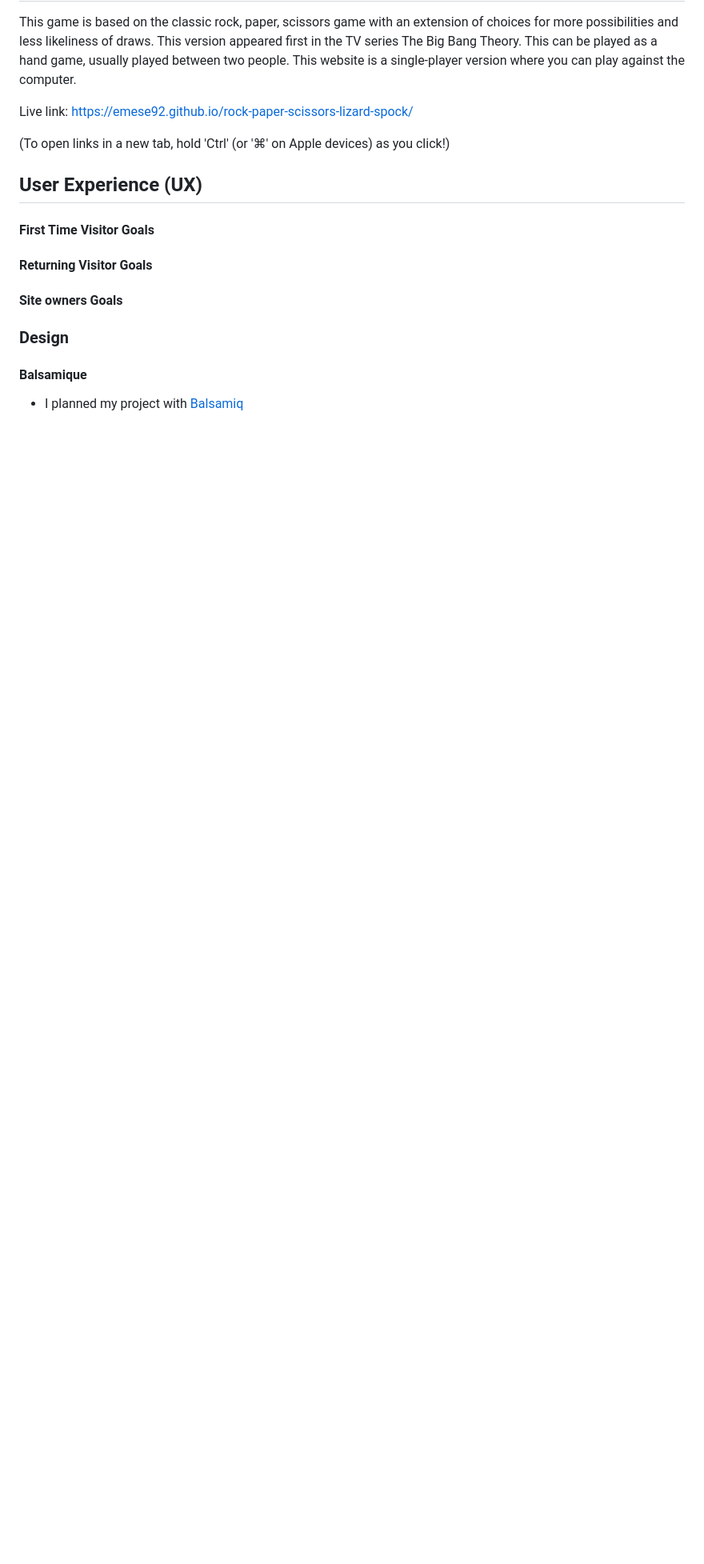
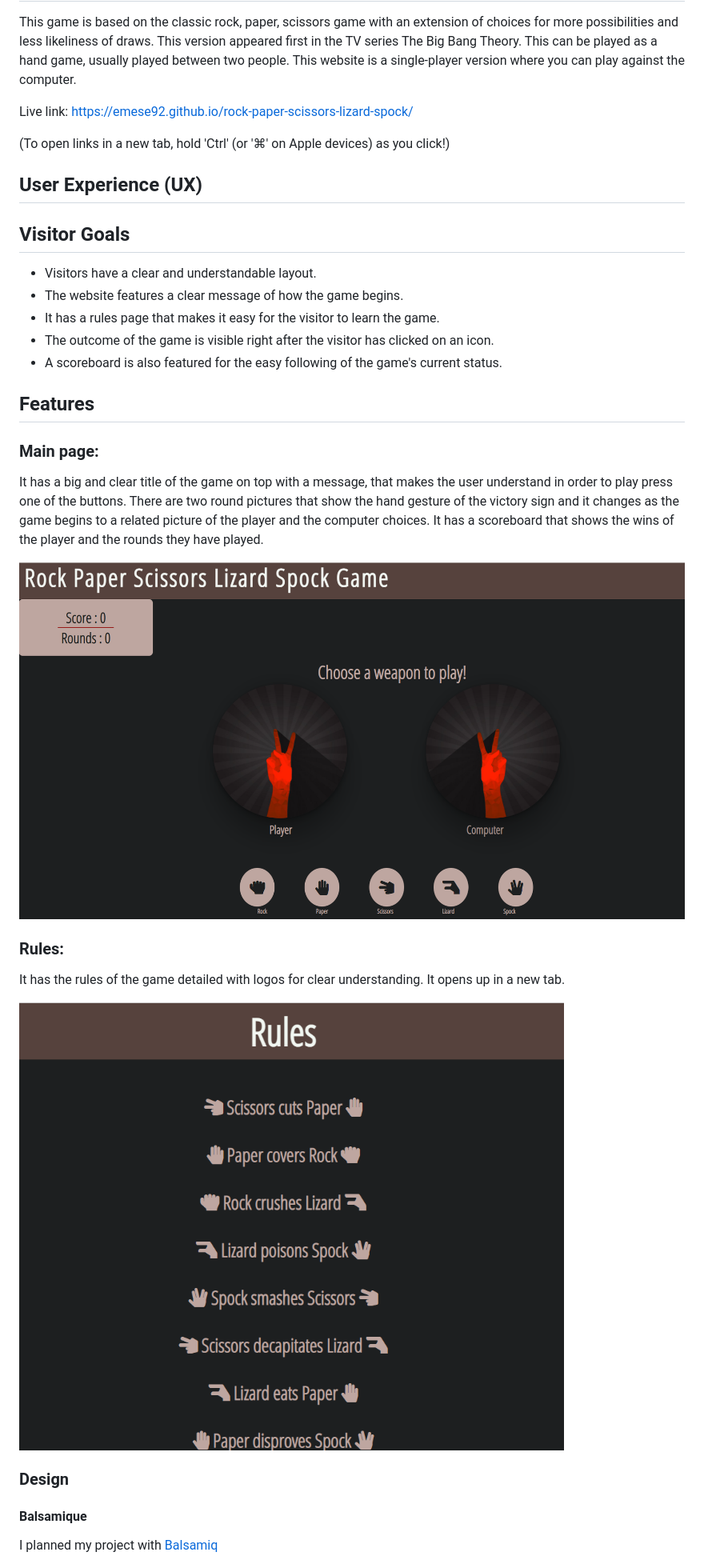
Before and after one commit to Emese92/rock-paper-scissors-lizard-spock, a Markdown page: README.md, the part around the change printed below. Shown: that part at 80% size. GitHub-like rendering; pictures changed too: assets/images/main-page.png (added), assets/images/rules-page.png (added); blank space fills up the shorter version.

Commit message:
Add information to readme

```diff
--- a/README.md
+++ b/README.md
@@ -8,17 +8,29 @@ Live link: https://emese92.github.io/rock-paper-scissors-lizard-spock/
 
 ## User Experience (UX)
 
-#### First Time Visitor Goals
+## Visitor Goals
+* Visitors have a clear and understandable layout.
+* The website features a clear message of how the game begins.
+* It has a rules page that makes it easy for the visitor to learn the game.
+* The outcome of the game is visible right after the visitor has clicked on an icon.
+* A scoreboard is also featured for the easy following of the game's current status.
 
 
-#### Returning Visitor Goals
+## Features
 
-#### Site owners Goals
+### Main page:
+It has a big and clear title of the game on top with a message, that makes the user understand in order to play press one of the buttons. There are two round pictures that show the hand gesture of the victory sign and it changes as the game begins to a related picture of the player and the computer choices.
+It has a scoreboard that shows the wins of the player and the rounds they have played.
 
+![Main](/assets/images/main-page.png)
 
+### Rules:
+It has the rules of the game detailed with logos for clear understanding. It opens up in a new tab.
+
+![Rules](/assets/images/rules-page.png)
 ### Design
 
 #### Balsamique
 
- * I planned my project with [Balsamiq](https://balsamiq.com/wireframes/desktop/#)
+I planned my project with [Balsamiq](https://balsamiq.com/wireframes/desktop/#)
 
```
Also changed, not shown: other parts of README.md (+12 -12 lines), assets/images/jshint.png (added).
